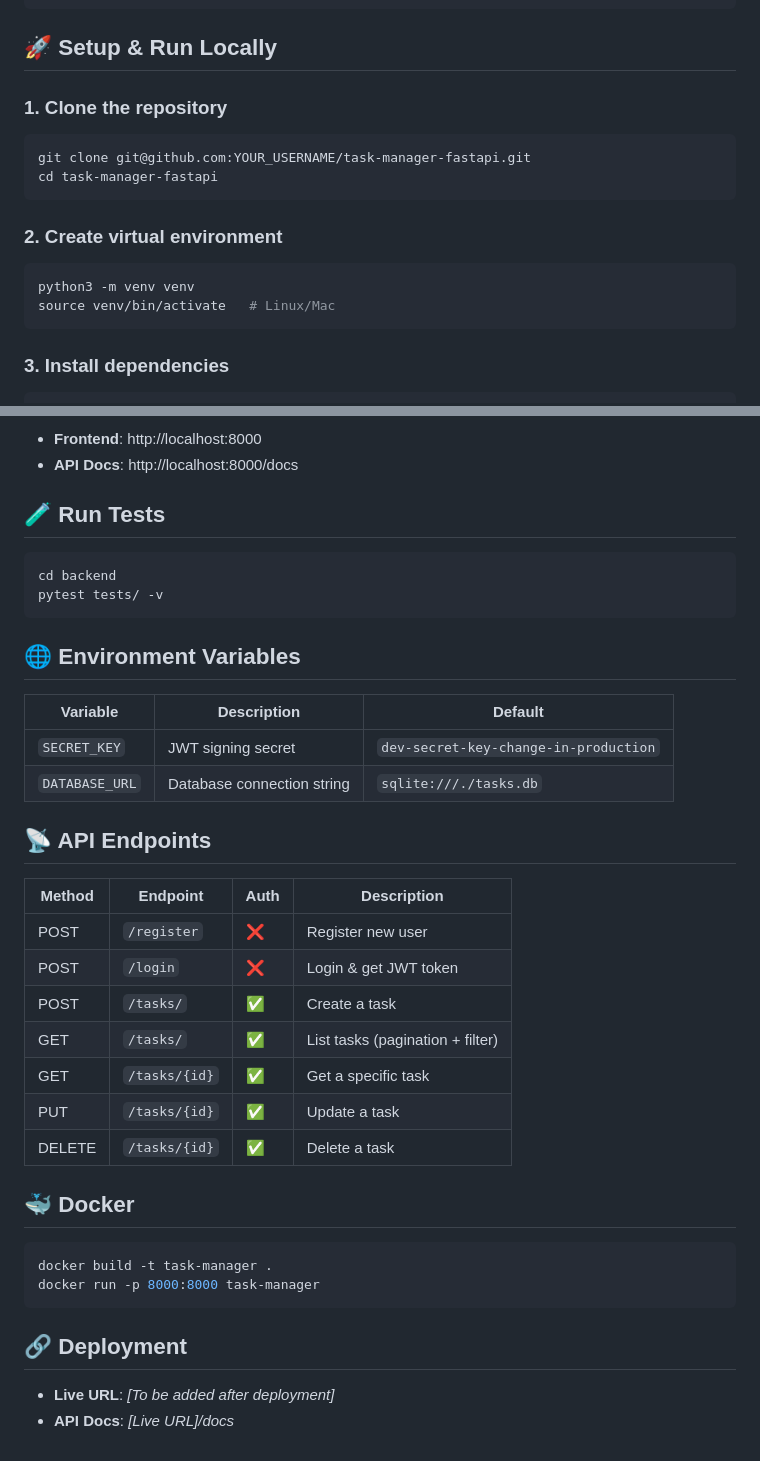
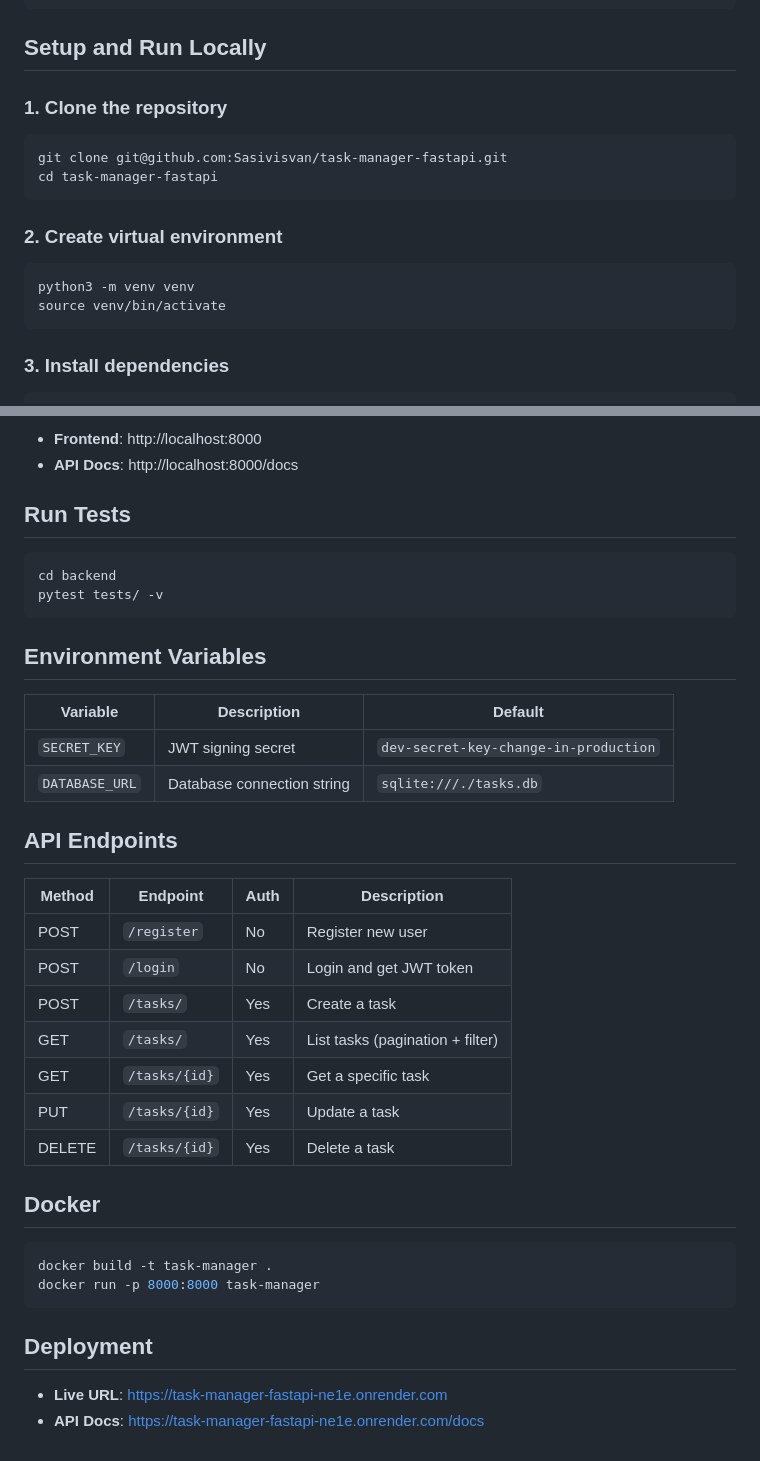
Before and after one commit to Sasivisvan/task-manager-fastapi, a Markdown page: README.md, 2 parts joined by grey strips. GitHub-like rendering.

Commit message:
docs: clean README, remove emojis

````diff
--- a/README.md
+++ b/README.md
@@ -51,12 +51,12 @@ A full-stack task management application built with **FastAPI** (Python) and a *
 └── README.md
 ```
 
-## 🚀 Setup & Run Locally
+## Setup and Run Locally
 
 ### 1. Clone the repository
 
 ```bash
-git clone git@github.com:YOUR_USERNAME/task-manager-fastapi.git
+git clone git@github.com:Sasivisvan/task-manager-fastapi.git
 cd task-manager-fastapi
 ```
 
@@ -64,7 +64,7 @@ cd task-manager-fastapi
 
 ```bash
 python3 -m venv venv
-source venv/bin/activate   # Linux/Mac
+source venv/bin/activate
 ```
 
 ### 3. Install dependencies
@@ -92,40 +92,40 @@ uvicorn app.main:app --reload
 - **Frontend**: http://localhost:8000
 - **API Docs**: http://localhost:8000/docs
 
-## 🧪 Run Tests
+## Run Tests
 
 ```bash
 cd backend
 pytest tests/ -v
 ```
 
-## 🌐 Environment Variables
+## Environment Variables
 
 | Variable | Description | Default |
 |----------|-------------|---------|
 | `SECRET_KEY` | JWT signing secret | `dev-secret-key-change-in-production` |
 | `DATABASE_URL` | Database connection string | `sqlite:///./tasks.db` |
 
-## 📡 API Endpoints
+## API Endpoints
 
 | Method | Endpoint | Auth | Description |
 |--------|----------|------|-------------|
-| POST | `/register` | ❌ | Register new user |
-| POST | `/login` | ❌ | Login & get JWT token |
-| POST | `/tasks/` | ✅ | Create a task |
-| GET | `/tasks/` | ✅ | List tasks (pagination + filter) |
-| GET | `/tasks/{id}` | ✅ | Get a specific task |
-| PUT | `/tasks/{id}` | ✅ | Update a task |
-| DELETE | `/tasks/{id}` | ✅ | Delete a task |
+| POST | `/register` | No | Register new user |
+| POST | `/login` | No | Login and get JWT token |
+| POST | `/tasks/` | Yes | Create a task |
+| GET | `/tasks/` | Yes | List tasks (pagination + filter) |
+| GET | `/tasks/{id}` | Yes | Get a specific task |
+| PUT | `/tasks/{id}` | Yes | Update a task |
+| DELETE | `/tasks/{id}` | Yes | Delete a task |
 
-## 🐳 Docker
+## Docker
 
 ```bash
 docker build -t task-manager .
 docker run -p 8000:8000 task-manager
 ```
 
-## 🔗 Deployment
+## Deployment
 
-- **Live URL**: _[To be added after deployment]_
-- **API Docs**: _[Live URL]/docs_
+- **Live URL**: https://task-manager-fastapi-ne1e.onrender.com
+- **API Docs**: https://task-manager-fastapi-ne1e.onrender.com/docs
````
Also changed, not shown: other parts of README.md (+13 -13 lines).
